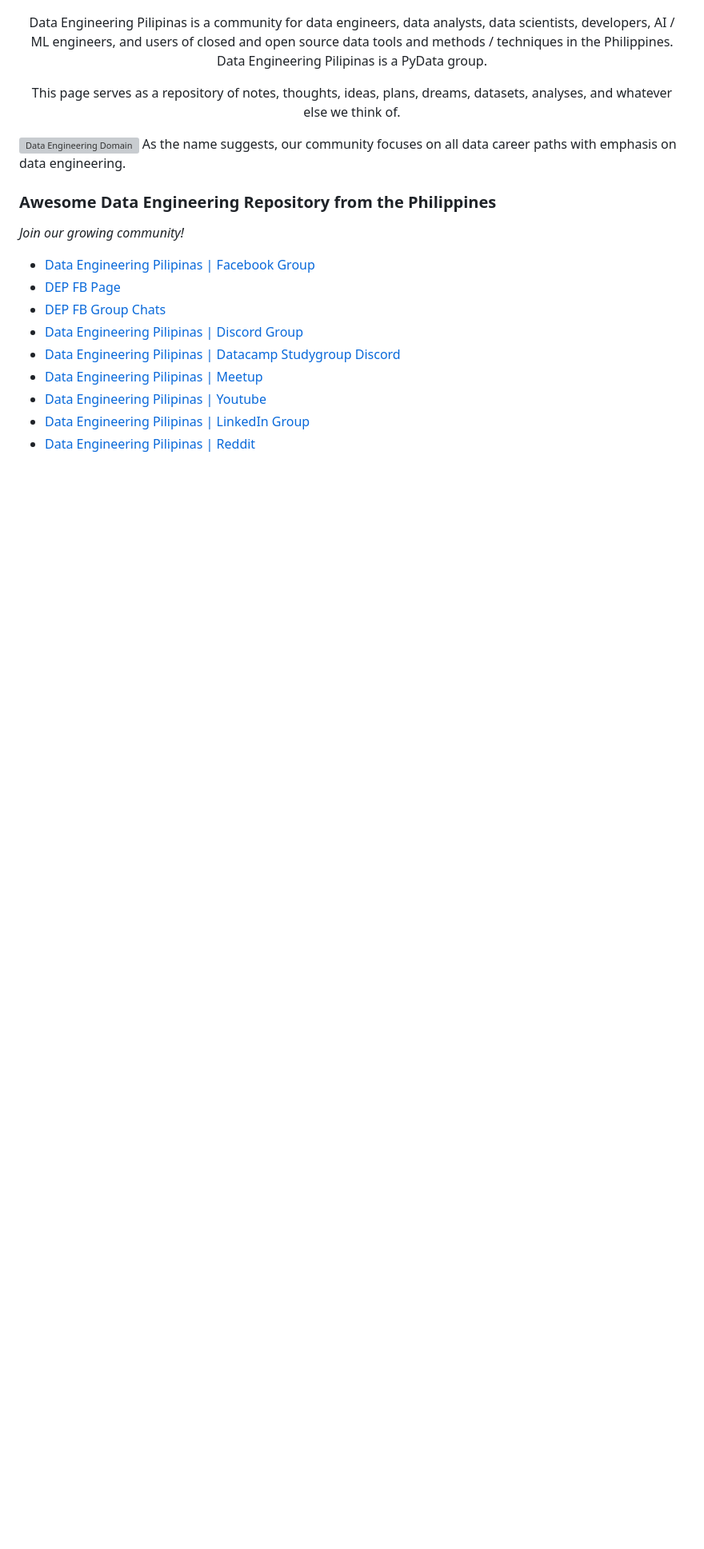
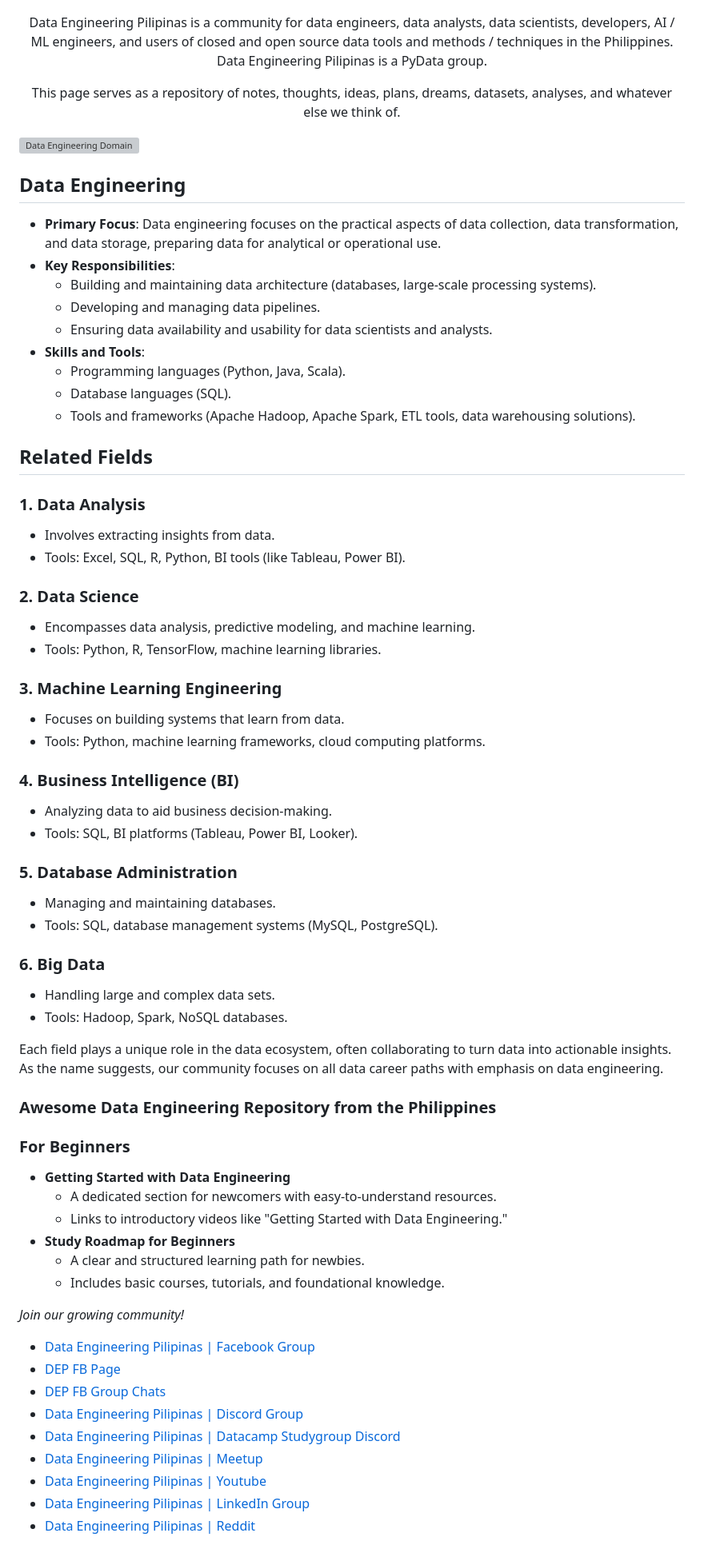
Before and after one commit to ogbinar/DataEngineeringPilipinas, a Markdown page: README.md, the part around the change printed below. Shown: that part at 80% size. Rendered like a GitHub page; blank space fills up the shorter version; grey boxes are pictures that could not be loaded.

Commit message:
Update README.md
minor updates

```diff
--- a/README.md
+++ b/README.md
@@ -5,4 +7,6 @@
 </p>
+
+
 <p align="center">
 Data Engineering Pilipinas is a community for data engineers, data analysts, data scientists, developers, AI / ML engineers, and users of closed and open source data tools and methods / techniques in the Philippines. Data Engineering Pilipinas is a PyData group. </p>
 
@@ -12,9 +16,55 @@ This page serves as a repository of notes, thoughts, ideas, plans, dreams, datas
 
 
 ![Data Engineering Domain](https://media.licdn.com/dms/image/D5612AQG7bJ051eTZQw/article-cover_image-shrink_720_1280/0/1692040311087?e=2147483647&v=beta&t=MIy8h1O6lwGLdLb8tEZKSuanIDRnji5jteLTQwkqCyU)
-As the name suggests, our community focuses on all data career paths with emphasis on data engineering.
+
+## Data Engineering
+- **Primary Focus**: Data engineering focuses on the practical aspects of data collection, data transformation, and data storage, preparing data for analytical or operational use.
+- **Key Responsibilities**:
+  - Building and maintaining data architecture (databases, large-scale processing systems).
+  - Developing and managing data pipelines.
+  - Ensuring data availability and usability for data scientists and analysts.
+- **Skills and Tools**:
+  - Programming languages (Python, Java, Scala).
+  - Database languages (SQL).
+  - Tools and frameworks (Apache Hadoop, Apache Spark, ETL tools, data warehousing solutions).
+
+## Related Fields
+
+### 1. Data Analysis
+- Involves extracting insights from data.
+- Tools: Excel, SQL, R, Python, BI tools (like Tableau, Power BI).
+
+### 2. Data Science
+- Encompasses data analysis, predictive modeling, and machine learning.
+- Tools: Python, R, TensorFlow, machine learning libraries.
+
+### 3. Machine Learning Engineering
+- Focuses on building systems that learn from data.
+- Tools: Python, machine learning frameworks, cloud computing platforms.
+
+### 4. Business Intelligence (BI)
+- Analyzing data to aid business decision-making.
+- Tools: SQL, BI platforms (Tableau, Power BI, Looker).
+
+### 5. Database Administration
+- Managing and maintaining databases.
+- Tools: SQL, database management systems (MySQL, PostgreSQL).
+
+### 6. Big Data
+- Handling large and complex data sets.
+- Tools: Hadoop, Spark, NoSQL databases.
+
+Each field plays a unique role in the data ecosystem, often collaborating to turn data into actionable insights. As the name suggests, our community focuses on all data career paths with emphasis on data engineering.
 
 ### Awesome Data Engineering Repository from the Philippines
+
+### For Beginners
+- **Getting Started with Data Engineering**
+  - A dedicated section for newcomers with easy-to-understand resources.
+  - Links to introductory videos like "Getting Started with Data Engineering."
+- **Study Roadmap for Beginners**
+  - A clear and structured learning path for newbies.
+  - Includes basic courses, tutorials, and foundational knowledge.
 
 *Join our growing community!*
 
```
Also changed, not shown: other parts of README.md (+16 -2 lines).
